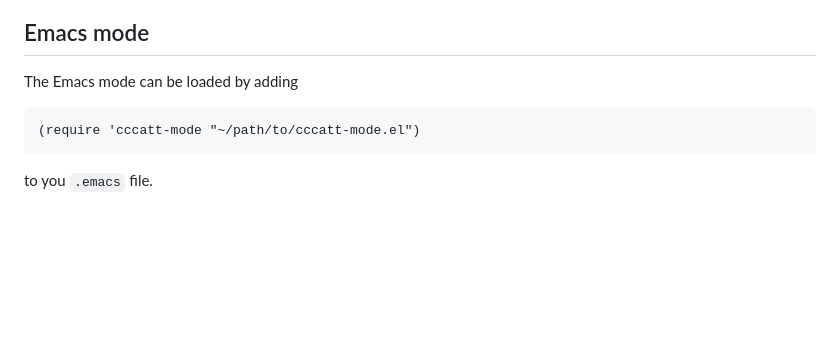
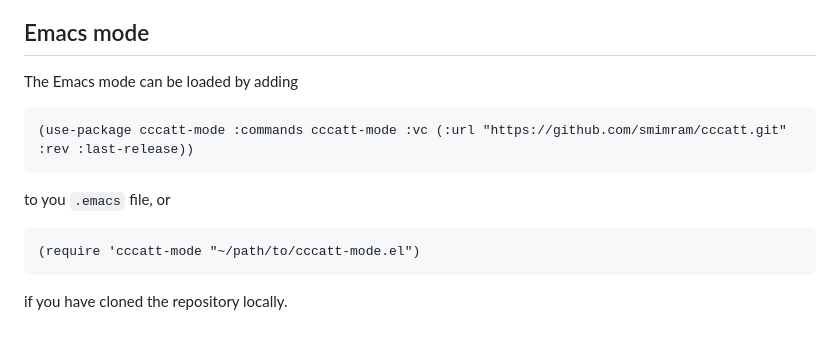
Before and after one commit to smimram/cccatt, a Markdown page: README.md, the part around the change. Rendered like a GitHub page; blank space fills up the shorter version.

Commit message:
Installation.

````diff
--- a/README.md
+++ b/README.md
@@ -110,7 +110,13 @@ The theory is available in [this paper](http://www.lix.polytechnique.fr/Labo/Sam
 The Emacs mode can be loaded by adding
 
 ```
+(use-package cccatt-mode :commands cccatt-mode :vc (:url "https://github.com/smimram/cccatt.git" :rev :last-release))
+```
+
+to you `.emacs` file, or
+
+```
 (require 'cccatt-mode "~/path/to/cccatt-mode.el")
 ```
 
-to you `.emacs` file.
+if you have cloned the repository locally.
````
